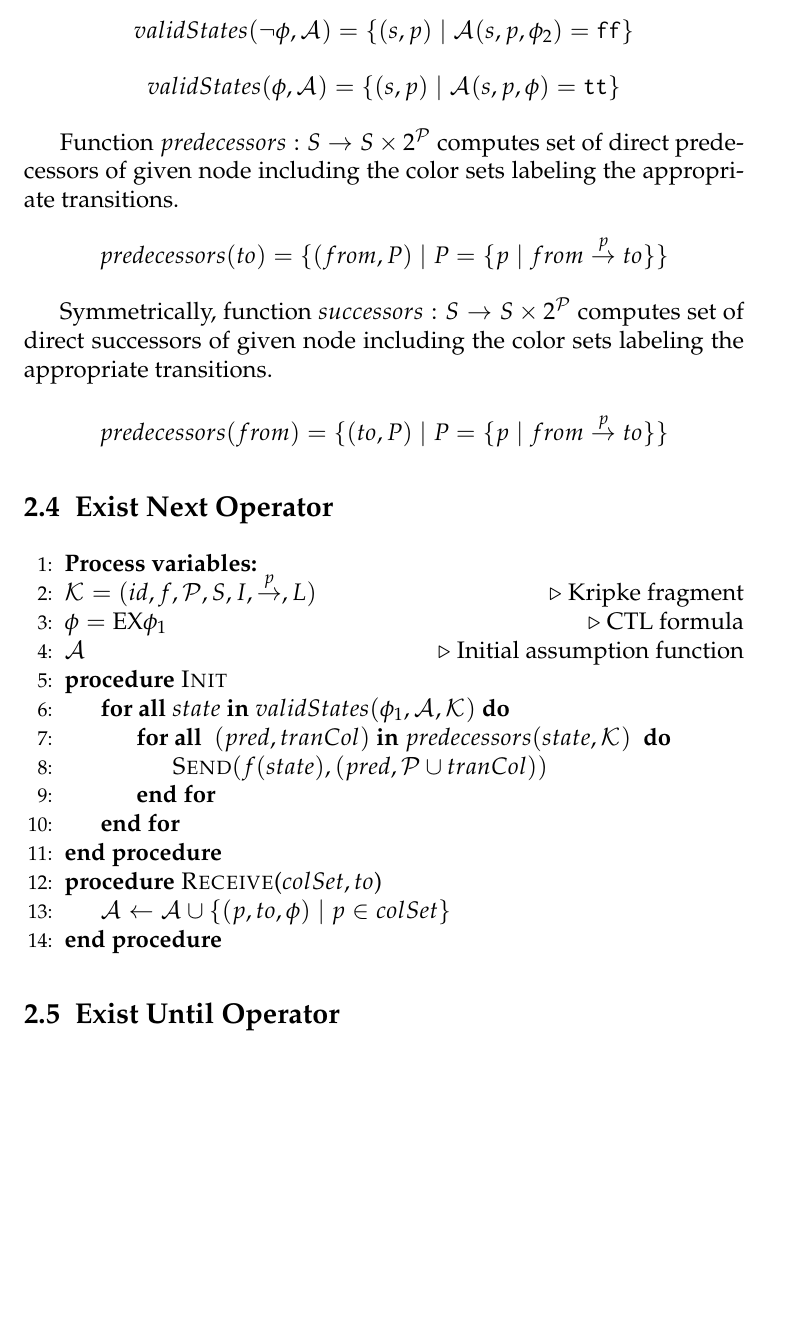
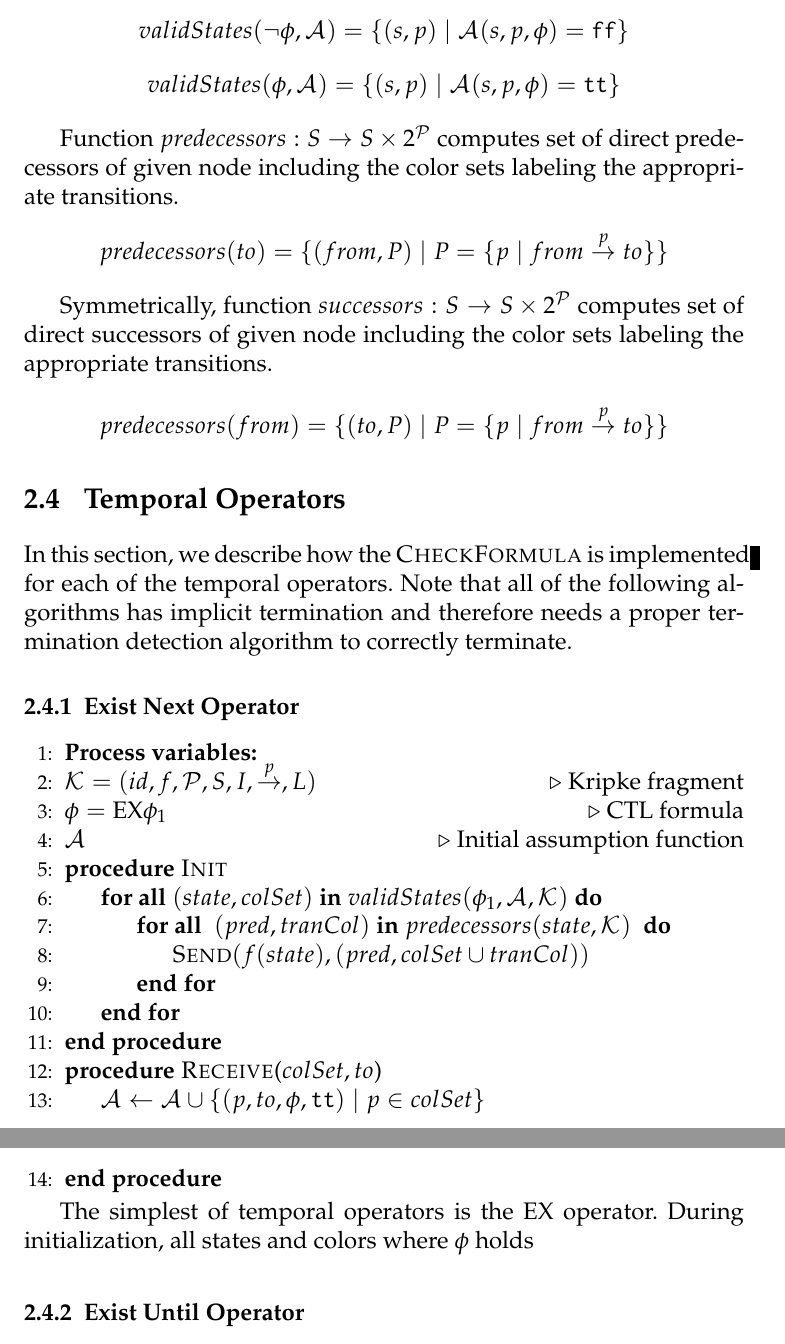
Before and after one commit to daemontus/bc-thesis, a LaTeX thesis (thesis.tex): part of page 10 of 16 before the commit and two parts of pages 10 and 11 of 16 after it, the two joined at a grey line, cut so that both start at the same text, the shorter picture padded with empty space. The pictures show the PDF file thesis.pdf that the author committed with the source.

Commit message:
Exists next operator

```diff
--- a/thesis.tex
+++ b/thesis.tex
@@ -146,7 +146,11 @@
 				$predecessors(from) = \{ (to, P) \mid P = \{ p \mid from \trans{p} to \} \} $
 			\end{center}
 
-   		\section{Exist Next Operator}
+		\section{Temporal Operators}
+
+    		In this section, we describe how the \method{CheckFormula} is implemented for each of the temporal operators. Note that all of the following algorithms has implicit termination and therefore needs a proper termination detection algorithm to correctly terminate.
+
+	   		\subsection{Exist Next Operator}
 
 				\begin{algorithmic}[1]
 				\State $ \textbf{Process variables:} $
@@ -154,18 +158,20 @@
 				\State $ \phi = \ex{\phi_1}  $ \Comment{CTL formula}
 				\State $ \as $ \Comment{Initial assumption function}
 				\Procedure{Init}{}
-				\ForAll {$state$ \textbf{in} $ validStates(\phi_1, \as, \ks) $}
+					\ForAll {$(state, colSet)$ \textbf{in} $ validStates(\phi_1, \as, \ks) $}
 						\ForAll { $ (pred, tranCol) $ \textbf{in} $ predecessors(state, \ks) $ }
-						\State $ \Call{Send}{f(state), (pred, \mathcal{P} \cup tranCol)} $
+							\State $ \Call{Send}{f(state), (pred, colSet \cup tranCol)} $
 						\EndFor
 					\EndFor
 				\EndProcedure
 				\Procedure{Receive}{$colSet, to$}
-				\State $ \as \gets \as \cup \{ (p, to, \phi) \mid p \in colSet \}$
+					\State $ \as \gets \as \cup \{ (p, to, \phi, \true) \mid p \in colSet \}$
 				\EndProcedure
 				\end{algorithmic}
 
-    	\section{Exist Until Operator}
+				The simplest of temporal operators is the \ex{} operator. During initialization, all states and colors where $\phi$ holds
+
+    		\subsection{Exist Until Operator}
 				\begin{algorithmic}[1]
 				\State $ \textbf{Process variables:} $
 				\State $ \ks = (id, f, \mathcal{P}, S, I, \trans{p}, L) $ \Comment{Kripke fragment}
```
Also changed, not shown: thesis.pdf, thesis.tex (2 more changed lines). Lines whose indentation alone changed are shown as unchanged.
